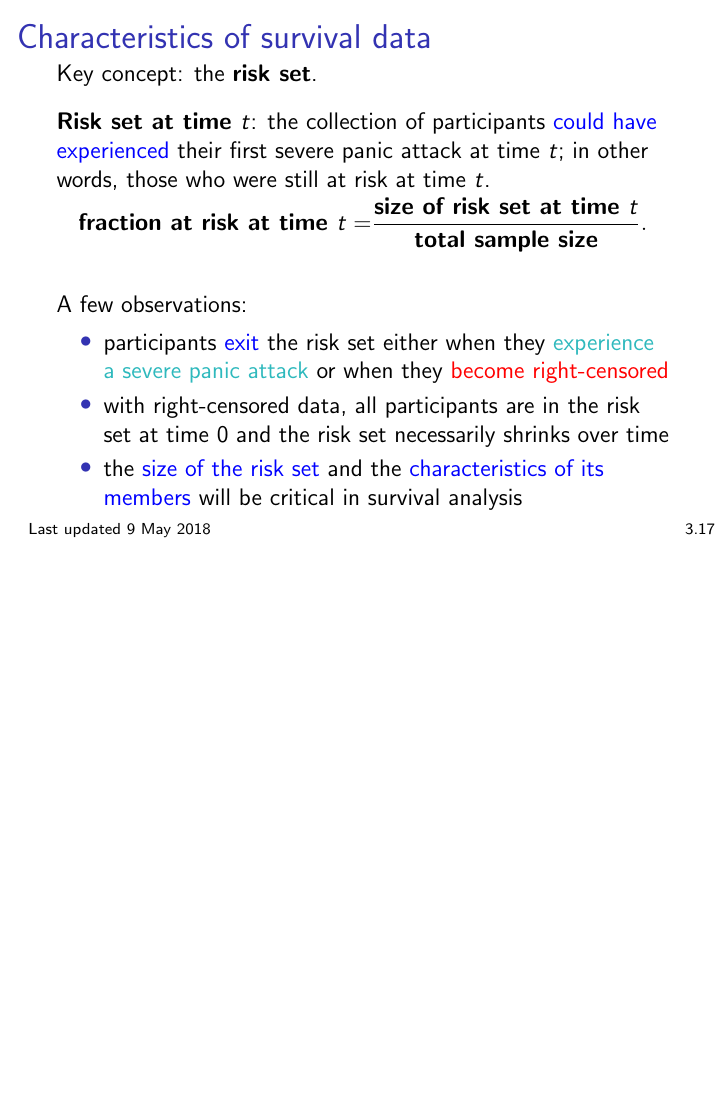
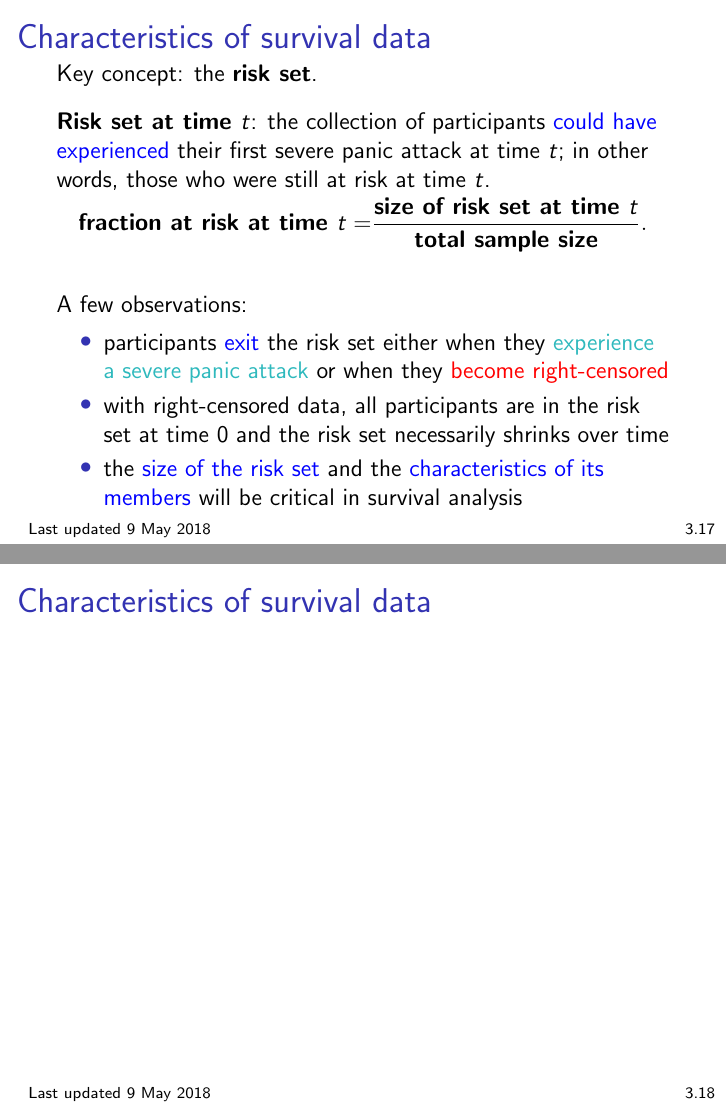
Before and after one commit to bdwilliamson/biostat311, LaTeX slides (lecture/chapter_3/chap3.tex): page 21 of 21 before the commit and pages 21 and 22 of 22 after it, the two joined at a grey line, the shorter picture padded with empty space. Compiled offline with pdfLaTeX.

```diff
--- a/lecture/chapter_3/chap3.tex
+++ b/lecture/chapter_3/chap3.tex
@@ -269,6 +269,11 @@
 \end{itemize}
 \end{frame}
 
+\begin{frame}
+\frametitle{Characteristics of survival data}
+
+\end{frame}
+
 % uninformative censoring, with examples (from Anna)
 
 % key quantities: density function, survival function, hazard function
```
Also changed, not shown: lecture/chapter_2/chap2.tex (+1 -1 lines).
